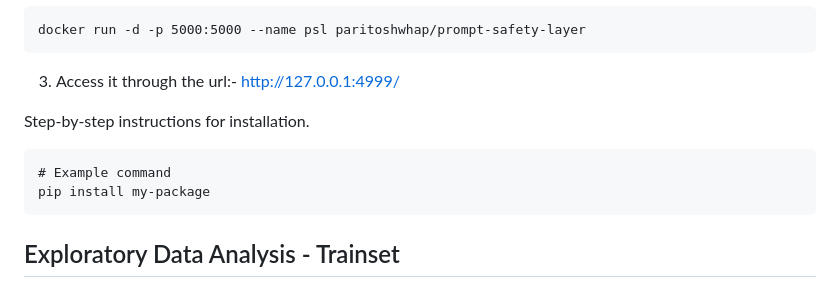
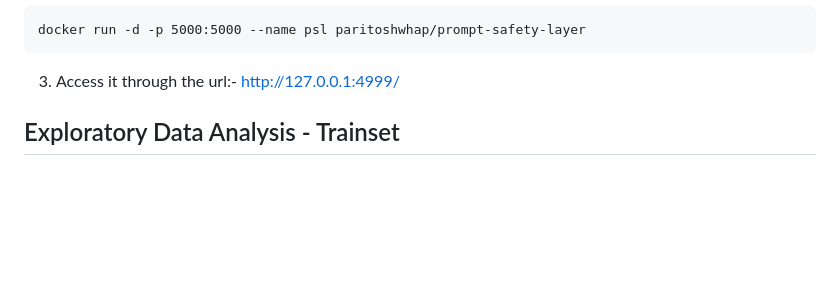
Before and after one commit to ParitoshGoyal/Prompt-Safety-Layer, a Markdown page: README.md, the part around the change. Rendered like a GitHub page; blank space fills up the shorter version.

````diff
--- a/README.md
+++ b/README.md
@@ -37,12 +37,6 @@ docker run -d -p 5000:5000 --name psl paritoshwhap/prompt-safety-layer
 
 3) Access it through the url:- http://127.0.0.1:4999/
 
-Step-by-step instructions for installation.
-
-```
-# Example command
-pip install my-package
-```
 
 ## Exploratory Data Analysis - Trainset
 The dataset used for this experimentation is [Safe-Guard Prompt Injection Dataset](https://huggingface.co/datasets/xTRam1/safe-guard-prompt-injection). It is also available in the data folder of this repo.
````
